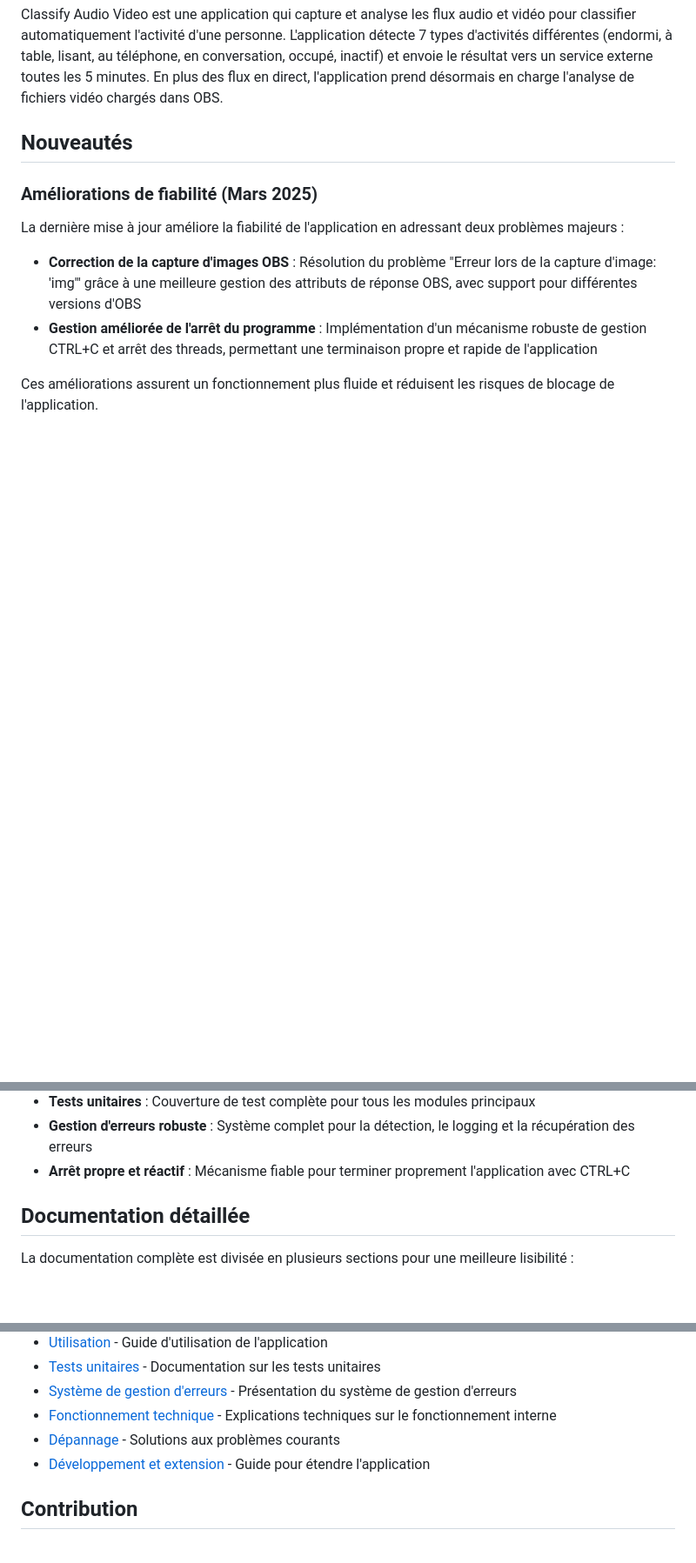
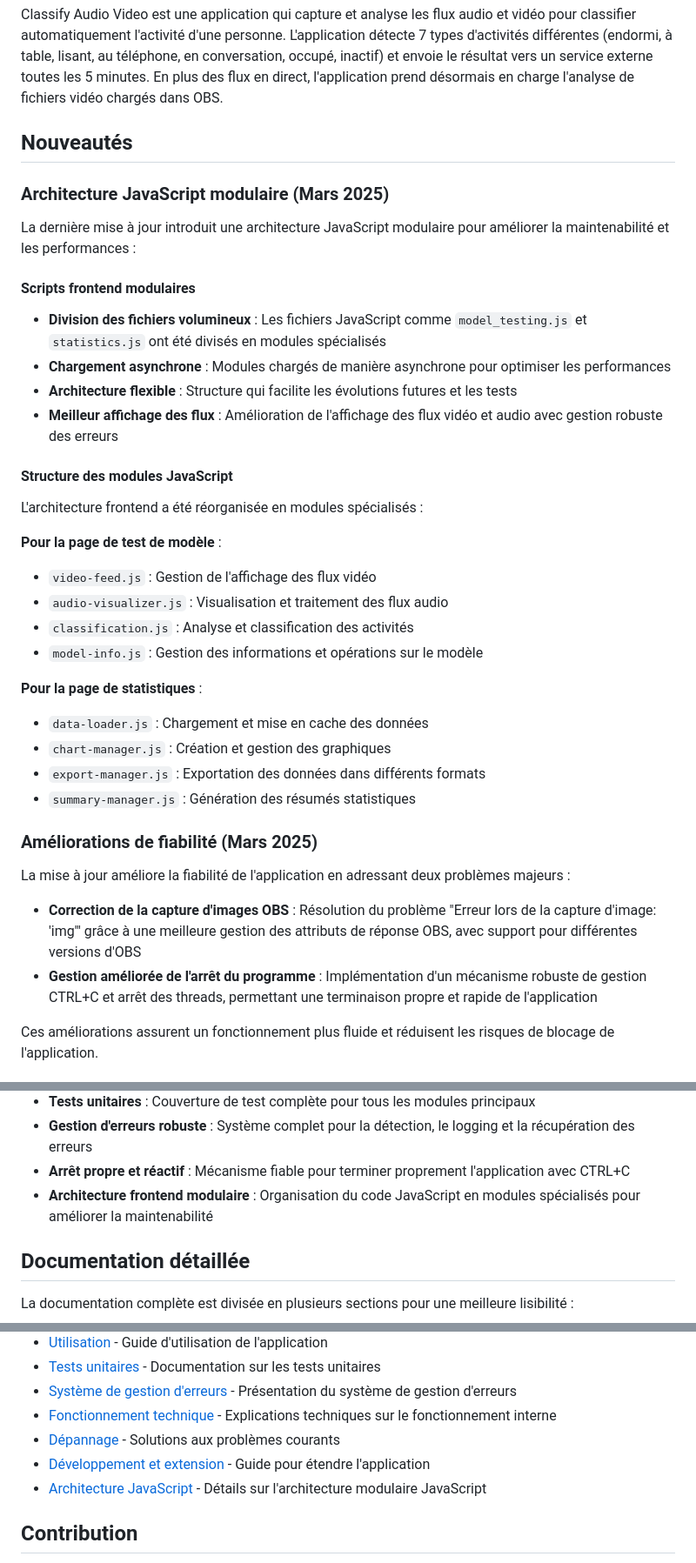
Before and after one commit to rbaudu/classify-audio-video, a Markdown page: README.md, 3 parts joined by grey strips. Shown at 87% size. GitHub-like rendering; blank space fills up the shorter version.

Commit message:
Mise à jour du README avec la nouvelle structure modulaire JavaScript

```diff
--- a/README.md
+++ b/README.md
@@ -5,8 +5,32 @@ Classify Audio Video est une application qui capture et analyse les flux audio e
 
 ## Nouveautés
 
+### Architecture JavaScript modulaire (Mars 2025)
+La dernière mise à jour introduit une architecture JavaScript modulaire pour améliorer la maintenabilité et les performances :
+
+#### Scripts frontend modulaires
+- **Division des fichiers volumineux** : Les fichiers JavaScript comme `model_testing.js` et `statistics.js` ont été divisés en modules spécialisés
+- **Chargement asynchrone** : Modules chargés de manière asynchrone pour optimiser les performances
+- **Architecture flexible** : Structure qui facilite les évolutions futures et les tests
+- **Meilleur affichage des flux** : Amélioration de l'affichage des flux vidéo et audio avec gestion robuste des erreurs
+
+#### Structure des modules JavaScript
+L'architecture frontend a été réorganisée en modules spécialisés :
+
+**Pour la page de test de modèle** :
+- `video-feed.js` : Gestion de l'affichage des flux vidéo
+- `audio-visualizer.js` : Visualisation et traitement des flux audio
+- `classification.js` : Analyse et classification des activités
+- `model-info.js` : Gestion des informations et opérations sur le modèle
+
+**Pour la page de statistiques** :
+- `data-loader.js` : Chargement et mise en cache des données
+- `chart-manager.js` : Création et gestion des graphiques
+- `export-manager.js` : Exportation des données dans différents formats
+- `summary-manager.js` : Génération des résumés statistiques
+
 ### Améliorations de fiabilité (Mars 2025)
-La dernière mise à jour améliore la fiabilité de l'application en adressant deux problèmes majeurs :
+La mise à jour améliore la fiabilité de l'application en adressant deux problèmes majeurs :
 - **Correction de la capture d'images OBS** : Résolution du problème "Erreur lors de la capture d'image: 'img'" grâce à une meilleure gestion des attributs de réponse OBS, avec support pour différentes versions d'OBS
 - **Gestion améliorée de l'arrêt du programme** : Implémentation d'un mécanisme robuste de gestion CTRL+C et arrêt des threads, permettant une terminaison propre et rapide de l'application
 
@@ -69,6 +93,7 @@ Un système robuste de gestion d'erreurs a été implémenté pour améliorer la
 - **Tests unitaires** : Couverture de test complète pour tous les modules principaux
 - **Gestion d'erreurs robuste** : Système complet pour la détection, le logging et la récupération des erreurs
 - **Arrêt propre et réactif** : Mécanisme fiable pour terminer proprement l'application avec CTRL+C
+- **Architecture frontend modulaire** : Organisation du code JavaScript en modules spécialisés pour améliorer la maintenabilité
 
 ## Documentation détaillée
 
@@ -82,6 +107,7 @@ La documentation complète est divisée en plusieurs sections pour une meilleure
 - [Fonctionnement technique](docs/TECHNICAL.md) - Explications techniques sur le fonctionnement interne
 - [Dépannage](docs/TROUBLESHOOTING.md) - Solutions aux problèmes courants
 - [Développement et extension](docs/DEVELOPMENT.md) - Guide pour étendre l'application
+- [Architecture JavaScript](docs/JS_ARCHITECTURE.md) - Détails sur l'architecture modulaire JavaScript
 
 ## Contribution
 
```
